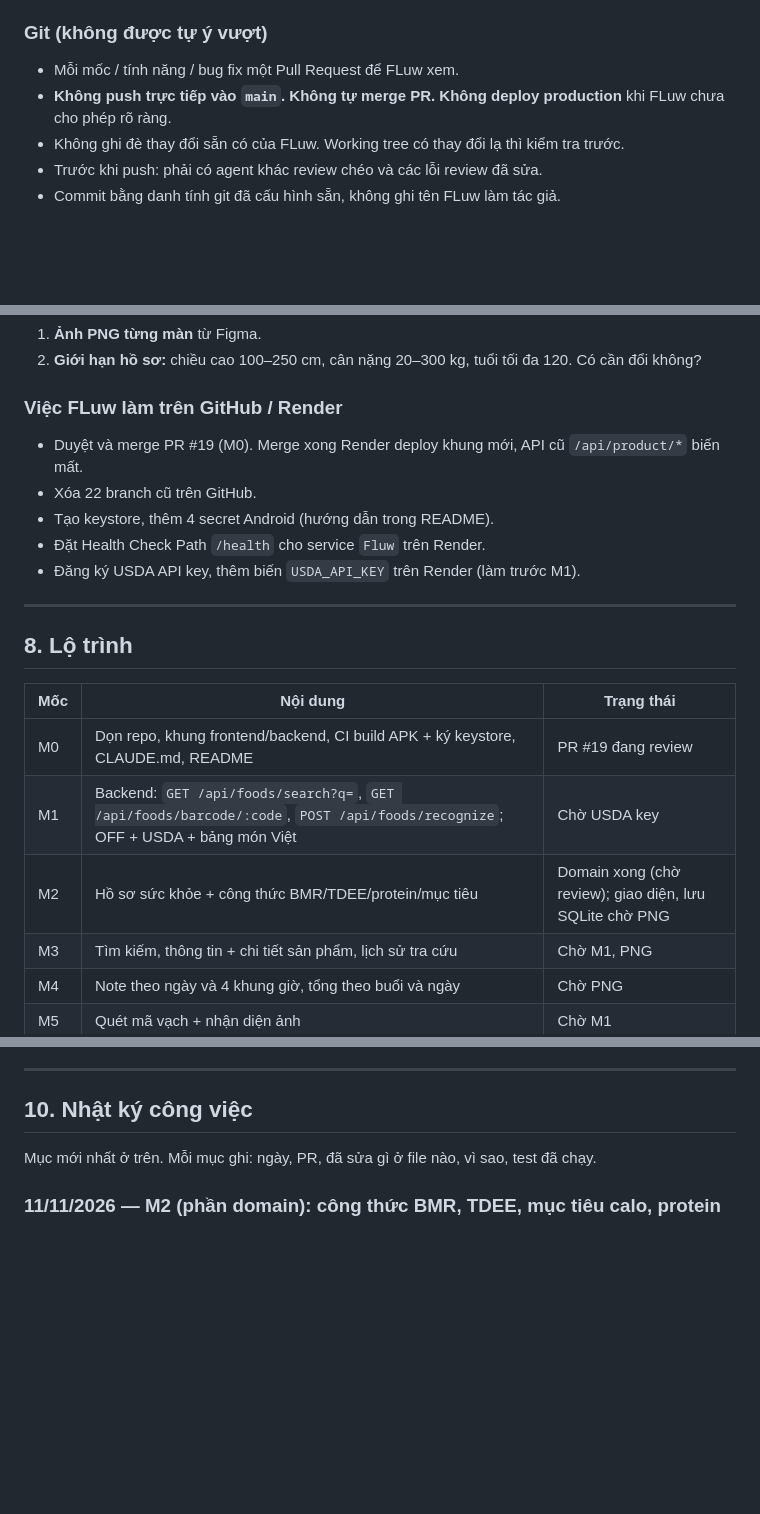
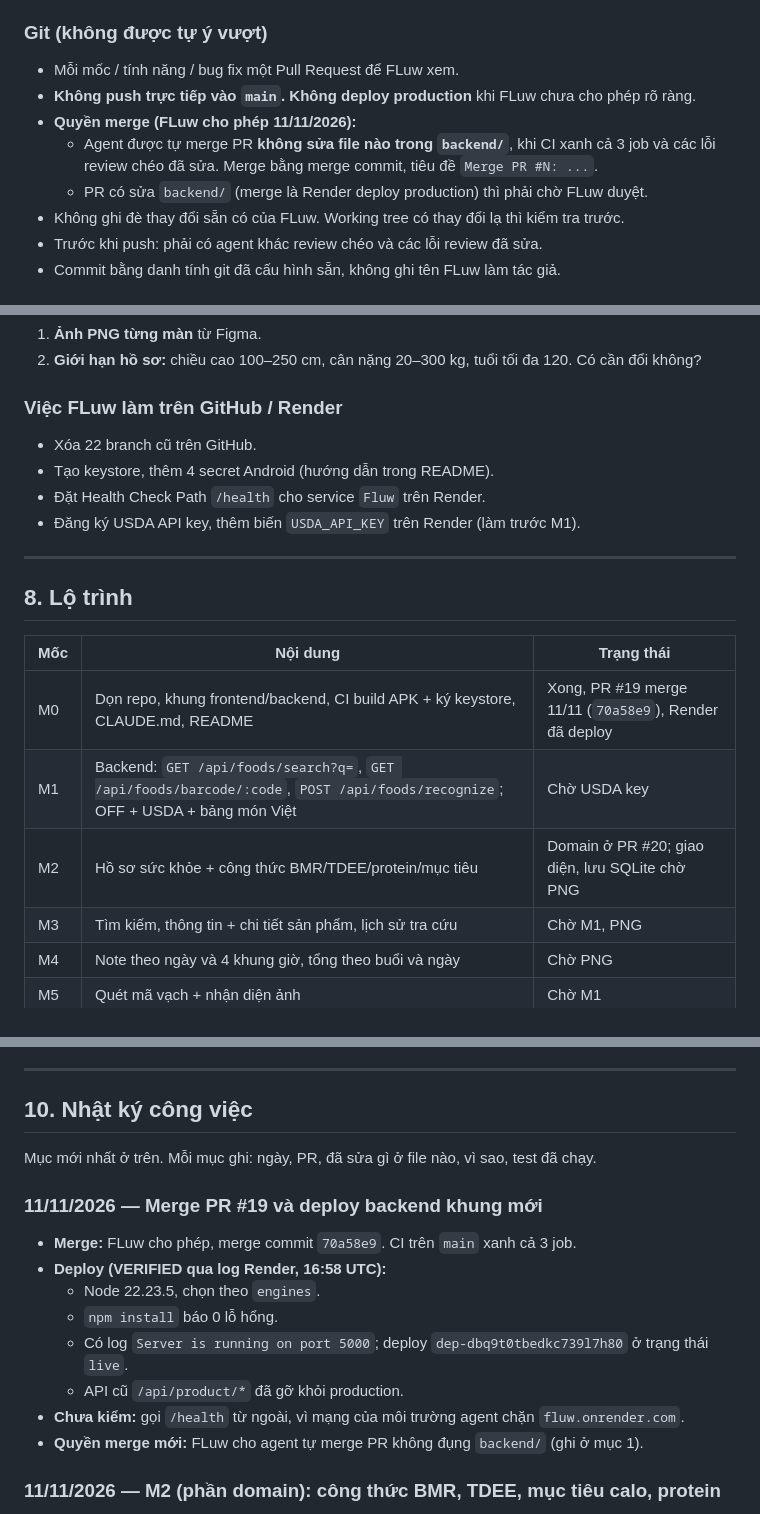
Before and after one commit to Fluw13/Fluwwwwww, a Markdown page: CLAUDE.md, 3 parts joined by grey strips. GitHub-like rendering; blank space fills up the shorter version.

Commit message:
docs: ghi kết quả merge PR #19, deploy Render và quyền merge mới
Co-Authored-By: Claude Opus 5.5 <noreply@anthropic.com>
Claude-Session: https://claude.ai/code/session_01CTTAo1mAjuGQBY5hYF6s5g

```diff
--- a/CLAUDE.md
+++ b/CLAUDE.md
@@ -19,7 +19,10 @@
 
 ### Git (không được tự ý vượt)
 - Mỗi mốc / tính năng / bug fix một Pull Request để FLuw xem.
-- **Không push trực tiếp vào `main`. Không tự merge PR. Không deploy production** khi FLuw chưa cho phép rõ ràng.
+- **Không push trực tiếp vào `main`. Không deploy production** khi FLuw chưa cho phép rõ ràng.
+- **Quyền merge (FLuw cho phép 11/11/2026):**
+  - Agent được tự merge PR **không sửa file nào trong `backend/`**, khi CI xanh cả 3 job và các lỗi review chéo đã sửa. Merge bằng merge commit, tiêu đề `Merge PR #N: ...`.
+  - PR có sửa `backend/` (merge là Render deploy production) thì phải chờ FLuw duyệt.
 - Không ghi đè thay đổi sẵn có của FLuw. Working tree có thay đổi lạ thì kiểm tra trước.
 - Trước khi push: phải có agent khác review chéo và các lỗi review đã sửa.
 - Commit bằng danh tính git đã cấu hình sẵn, không ghi tên FLuw làm tác giả.
@@ -207,7 +210,6 @@ Các mức tập luyện chỉ áp dụng khi `tuổi ≥ 18`. Nhóm chọn theo
 2. **Giới hạn hồ sơ:** chiều cao 100–250 cm, cân nặng 20–300 kg, tuổi tối đa 120. Có cần đổi không?
 
 ### Việc FLuw làm trên GitHub / Render
-- Duyệt và merge PR #19 (M0). Merge xong Render deploy khung mới, API cũ `/api/product/*` biến mất.
 - Xóa 22 branch cũ trên GitHub.
 - Tạo keystore, thêm 4 secret Android (hướng dẫn trong README).
 - Đặt Health Check Path `/health` cho service `Fluw` trên Render.
@@ -219,9 +221,9 @@ Các mức tập luyện chỉ áp dụng khi `tuổi ≥ 18`. Nhóm chọn theo
 
 | Mốc | Nội dung | Trạng thái |
 |---|---|---|
-| M0 | Dọn repo, khung frontend/backend, CI build APK + ký keystore, CLAUDE.md, README | PR #19 đang review |
+| M0 | Dọn repo, khung frontend/backend, CI build APK + ký keystore, CLAUDE.md, README | Xong, PR #19 merge 11/11 (`70a58e9`), Render đã deploy |
 | M1 | Backend: `GET /api/foods/search?q=`, `GET /api/foods/barcode/:code`, `POST /api/foods/recognize`; OFF + USDA + bảng món Việt | Chờ USDA key |
-| M2 | Hồ sơ sức khỏe + công thức BMR/TDEE/protein/mục tiêu | Domain xong (chờ review); giao diện, lưu SQLite chờ PNG |
+| M2 | Hồ sơ sức khỏe + công thức BMR/TDEE/protein/mục tiêu | Domain ở PR #20; giao diện, lưu SQLite chờ PNG |
 | M3 | Tìm kiếm, thông tin + chi tiết sản phẩm, lịch sử tra cứu | Chờ M1, PNG |
 | M4 | Note theo ngày và 4 khung giờ, tổng theo buổi và ngày | Chờ PNG |
 | M5 | Quét mã vạch + nhận diện ảnh | Chờ M1 |
@@ -247,6 +249,16 @@ Các mức tập luyện chỉ áp dụng khi `tuổi ≥ 18`. Nhóm chọn theo
 ## 10. Nhật ký công việc
 
 Mục mới nhất ở trên. Mỗi mục ghi: ngày, PR, đã sửa gì ở file nào, vì sao, test đã chạy.
+
+### 11/11/2026 — Merge PR #19 và deploy backend khung mới
+- **Merge:** FLuw cho phép, merge commit `70a58e9`. CI trên `main` xanh cả 3 job.
+- **Deploy (VERIFIED qua log Render, 16:58 UTC):**
+  - Node 22.23.5, chọn theo `engines`.
+  - `npm install` báo 0 lỗ hổng.
+  - Có log `Server is running on port 5000`; deploy `dep-dbq9t0tbedkc739l7h80` ở trạng thái `live`.
+  - API cũ `/api/product/*` đã gỡ khỏi production.
+- **Chưa kiểm:** gọi `/health` từ ngoài, vì mạng của môi trường agent chặn `fluw.onrender.com`.
+- **Quyền merge mới:** FLuw cho agent tự merge PR không đụng `backend/` (ghi ở mục 1).
 
 ### 11/11/2026 — M2 (phần domain): công thức BMR, TDEE, mục tiêu calo, protein
 - **Quyết định FLuw đồng ý:**
```
